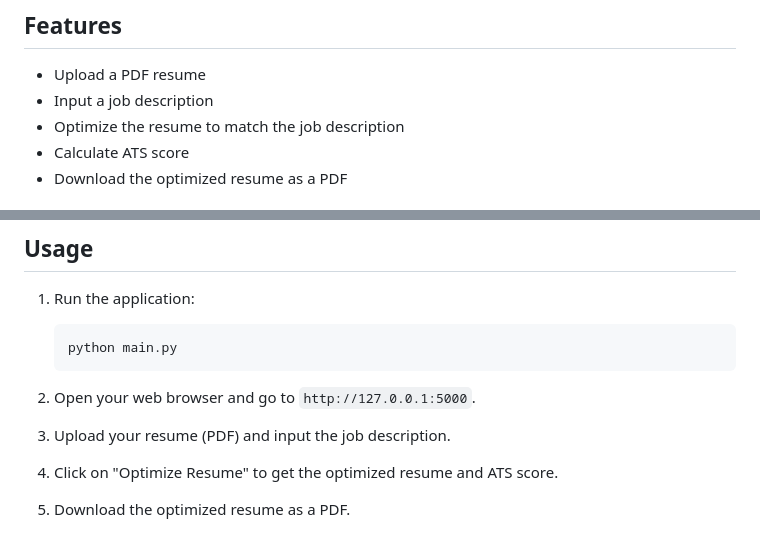
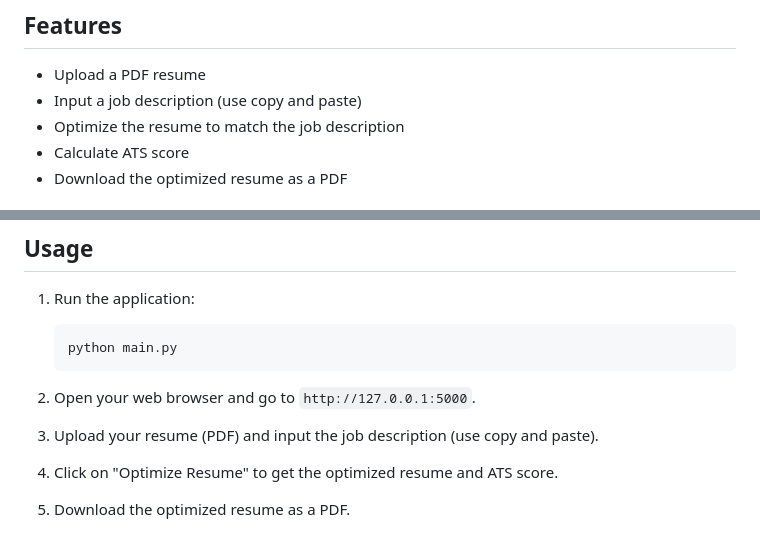
Before and after one commit to Booger-sudo/ATSResumizer, a Markdown page: README.md, 2 parts joined by grey strips. GitHub-like rendering.

```diff
--- a/README.md
+++ b/README.md
@@ -5,7 +5,7 @@ ATS Resumizer is a web application that optimizes resumes to better match job de
 ## Features
 
 - Upload a PDF resume
-- Input a job description
+- Input a job description (use copy and paste)
 - Optimize the resume to match the job description
 - Calculate ATS score
 - Download the optimized resume as a PDF
@@ -57,7 +57,7 @@ ATS Resumizer is a web application that optimizes resumes to better match job de
 
 2. Open your web browser and go to `http://127.0.0.1:5000`.
 
-3. Upload your resume (PDF) and input the job description.
+3. Upload your resume (PDF) and input the job description (use copy and paste).
 
 4. Click on "Optimize Resume" to get the optimized resume and ATS score.
 
```
